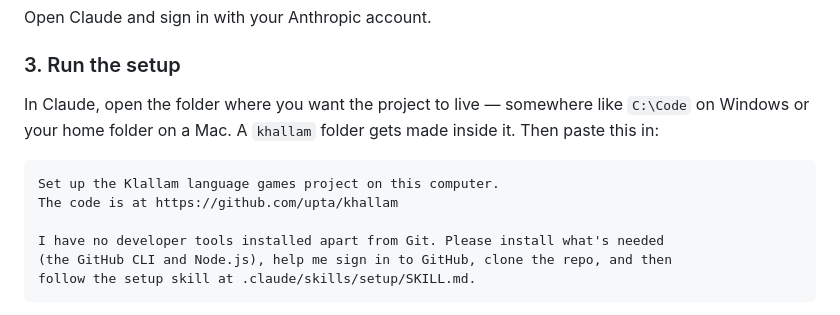
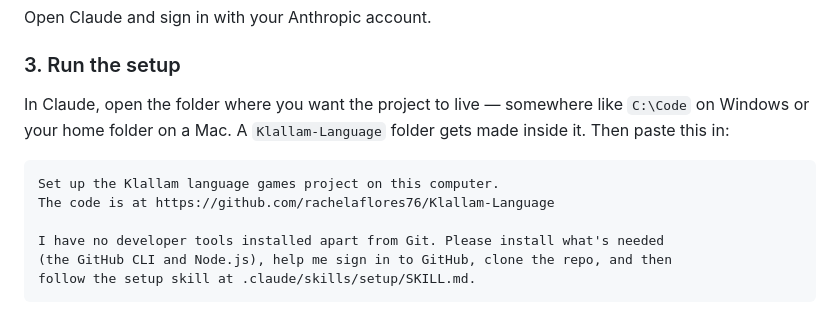
Before and after one commit to rachelaflores76/Klallam-Language, a Markdown page: README.md, the part around the change. GitHub-like rendering.

````diff
--- a/README.md
+++ b/README.md
@@ -58,12 +58,12 @@ Open Claude and sign in with your Anthropic account.
 ### 3. Run the setup
 
 In Claude, open the folder where you want the project to live &mdash; somewhere
-like `C:\Code` on Windows or your home folder on a Mac. A `khallam` folder gets made
-inside it. Then paste this in:
+like `C:\Code` on Windows or your home folder on a Mac. A `Klallam-Language` folder
+gets made inside it. Then paste this in:
 
 ```text
 Set up the Klallam language games project on this computer.
-The code is at https://github.com/upta/khallam
+The code is at https://github.com/rachelaflores76/Klallam-Language
 
 I have no developer tools installed apart from Git. Please install what's needed
 (the GitHub CLI and Node.js), help me sign in to GitHub, clone the repo, and then
````
Also changed, not shown: plans/move-to-client-repo.md (added, +87 -0 lines), 1 other file.
